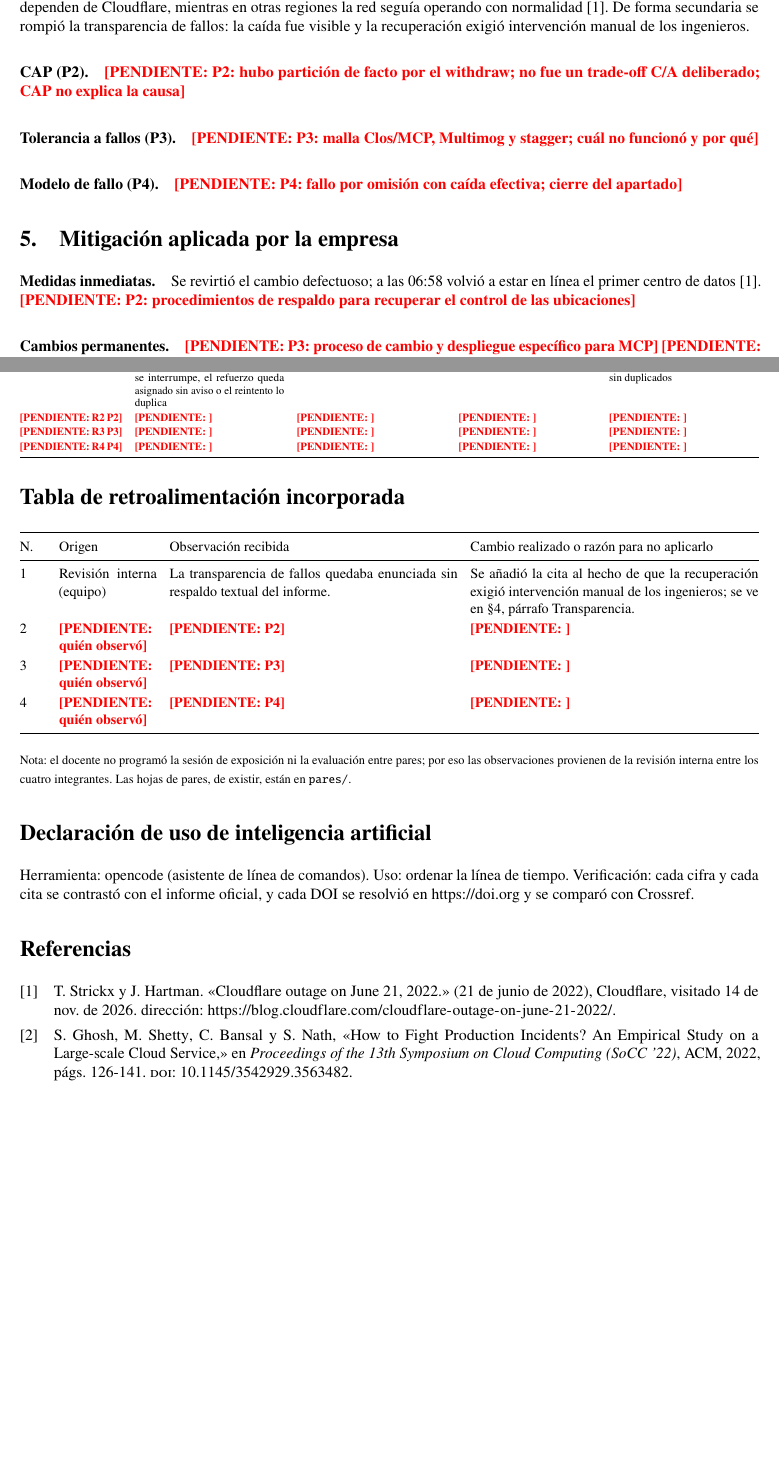
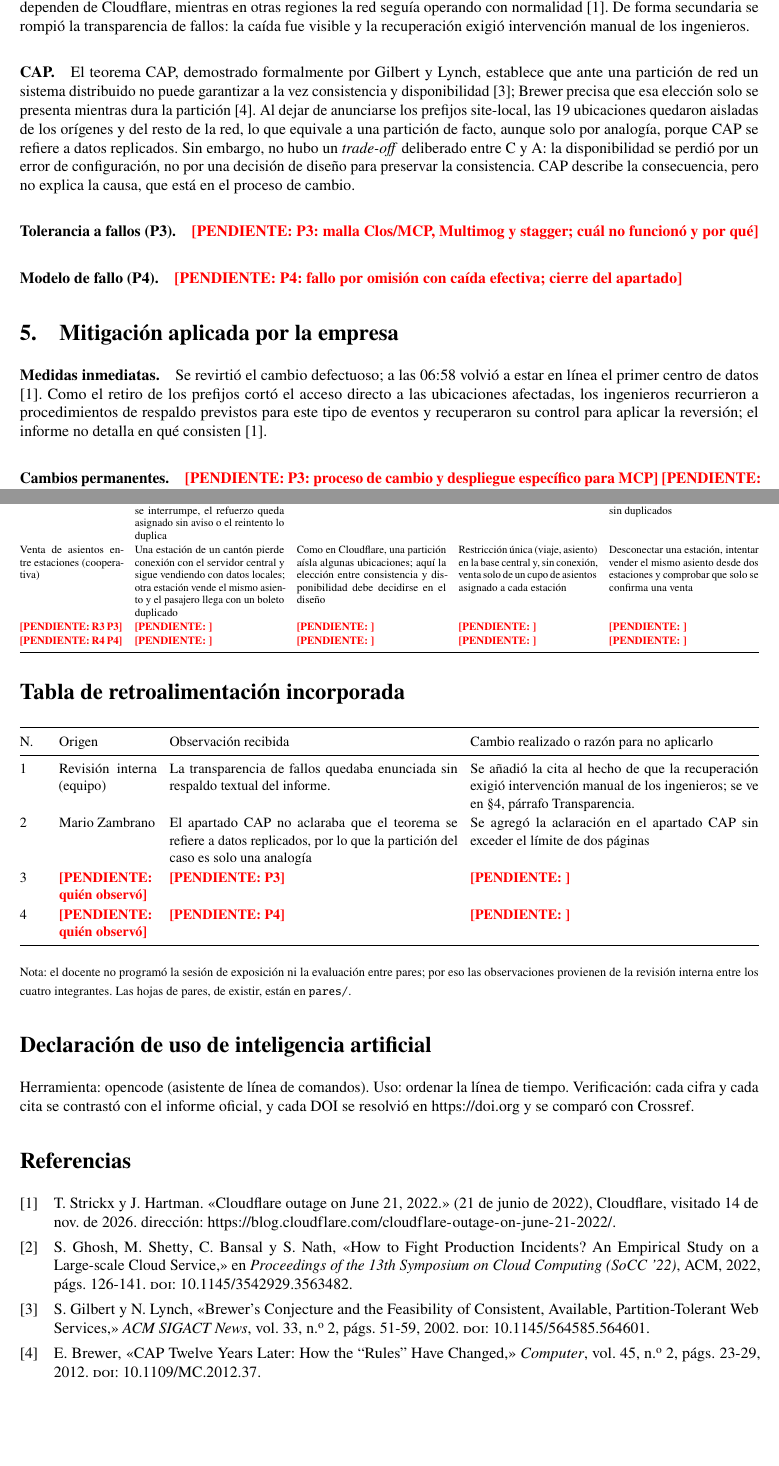
Before and after one commit to Yukisan-uwo/FORM-AC-01-Analisis-de-Caso-Fallo-en-Sistema-Distribuido-Real, a LaTeX document (Documento latex y PDF compilado/main.tex): two parts of pages 3 and 4 of 4, joined at a grey line, cut so that both start at the same text, the shorter picture padded with empty space. Compiled offline with pdfLaTeX.

Commit message:
P2: impacto 50%, CAP, respaldo y fila 2 de mitigación, riesgo 2 del PFC

```diff
--- a/Documento latex y PDF compilado/main.tex
+++ b/Documento latex y PDF compilado/main.tex
@@ -162,11 +162,11 @@
 % SECCIÓN 4 - UNIDAD 1. ORDEN: P1 -> P2 -> P3 -> P4
 % ---------------------------------------------------------------------
 \section{Relación con la Unidad 1}
-\paragraph{Transparencia (P1).}
+\paragraph{Transparencia.}
 Se rompió la transparencia de ubicación: el usuario no debía notar desde qué centro de datos lo atendían, pero el informe reconoce que, según su ubicación en el mundo, pudo quedar sin acceso a sitios y servicios que dependen de Cloudflare, mientras en otras regiones la red seguía operando con normalidad \cite{cloudflare2022}. De forma secundaria se rompió la transparencia de fallos: la caída fue visible y la recuperación exigió intervención manual de los ingenieros.
 
-\paragraph{CAP (P2).}
-\pend{P2: hubo partición de facto por el withdraw; no fue un trade-off C/A deliberado; CAP no explica la causa}
+\paragraph{CAP.}
+El teorema CAP, demostrado formalmente por Gilbert y Lynch, establece que ante una partición de red un sistema distribuido no puede garantizar a la vez consistencia y disponibilidad \cite{gilbert2002}; Brewer precisa que esa elección solo se presenta mientras dura la partición \cite{brewer2012}. Al dejar de anunciarse los prefijos site-local, las 19 ubicaciones quedaron aisladas de los orígenes y del resto de la red, lo que equivale a una partición de facto, aunque solo por analogía, porque CAP se refiere a datos replicados. Sin embargo, no hubo un \emph{trade-off} deliberado entre C y A: la disponibilidad se perdió por un error de configuración, no por una decisión de diseño para preservar la consistencia. CAP describe la consecuencia, pero no explica la causa, que está en el proceso de cambio.
 
 \paragraph{Tolerancia a fallos (P3).}
 \pend{P3: malla Clos/MCP, Multimog y stagger; cuál no funcionó y por qué}
@@ -181,7 +181,7 @@
 \section{Mitigación aplicada por la empresa}
 \paragraph{Medidas inmediatas.}
 Se revirtió el cambio defectuoso; a las 06:58 volvió a estar en línea el primer centro de datos \cite{cloudflare2022}.
-\pend{P2: procedimientos de respaldo para recuperar el control de las ubicaciones}
+Como el retiro de los prefijos cortó el acceso directo a las ubicaciones afectadas, los ingenieros recurrieron a procedimientos de respaldo previstos para este tipo de eventos y recuperaron su control para aplicar la reversión; el informe no detalla en qué consisten \cite{cloudflare2022}.
 
 \paragraph{Cambios permanentes.}
 \pend{P3: proceso de cambio y despliegue específico para MCP}
@@ -217,7 +217,7 @@
 Riesgo (componente) & Escenario de fallo & Relación con el caso & Medida para TA-PFC-E1 & Cómo se verifica \\
 \midrule
 Base de datos y aviso de confirmación (SGRA) & La confirmación de un refuerzo y el aviso al estudiante pasan por un único servidor; si el proceso se interrumpe, el refuerzo queda asignado sin aviso o el reintento lo duplica & Un fallo en un componente compartido afecta a todos los usuarios a la vez, como en Cloudflare & Registrar asignación y aviso en una sola transacción, con reintentos idempotentes & Detener el aviso, crear un refuerzo y comprobar que se confirma una sola vez y se notifica al reactivar, sin duplicados \\
-\pend{R2 P2} & \pend{} & \pend{} & \pend{} & \pend{} \\
+Venta de asientos entre estaciones (cooperativa) & Una estación de un cantón pierde conexión con el servidor central y sigue vendiendo con datos locales; otra estación vende el mismo asiento y el pasajero llega con un boleto duplicado & Como en Cloudflare, una partición aísla algunas ubicaciones; aquí la elección entre consistencia y disponibilidad debe decidirse en el diseño & Restricción única (viaje, asiento) en la base central y, sin conexión, venta solo de un cupo de asientos asignado a cada estación & Desconectar una estación, intentar vender el mismo asiento desde dos estaciones y comprobar que solo se confirma una venta \\
 \pend{R3 P3} & \pend{} & \pend{} & \pend{} & \pend{} \\
 \pend{R4 P4} & \pend{} & \pend{} & \pend{} & \pend{} \\
 \bottomrule
@@ -240,7 +240,7 @@
 N. & Origen & Observación recibida & Cambio realizado o razón para no aplicarlo \\
 \midrule
 1 & Revisión interna (equipo) & La transparencia de fallos quedaba enunciada sin respaldo textual del informe. & Se añadió la cita al hecho de que la recuperación exigió intervención manual de los ingenieros; se ve en §4, párrafo Transparencia. \\
-2 & \pend{quién observó} & \pend{P2} & \pend{} \\
+2 & Mario Zambrano & El apartado CAP no aclaraba que el teorema se refiere a datos replicados, por lo que la partición del caso es solo una analogía & Se agregó la aclaración en el apartado CAP sin exceder el límite de dos páginas \\
 3 & \pend{quién observó} & \pend{P3} & \pend{} \\
 4 & \pend{quién observó} & \pend{P4} & \pend{} \\
 \bottomrule
```
Also changed, not shown: Documento latex y PDF compilado/main.tex (4 more changed lines).
